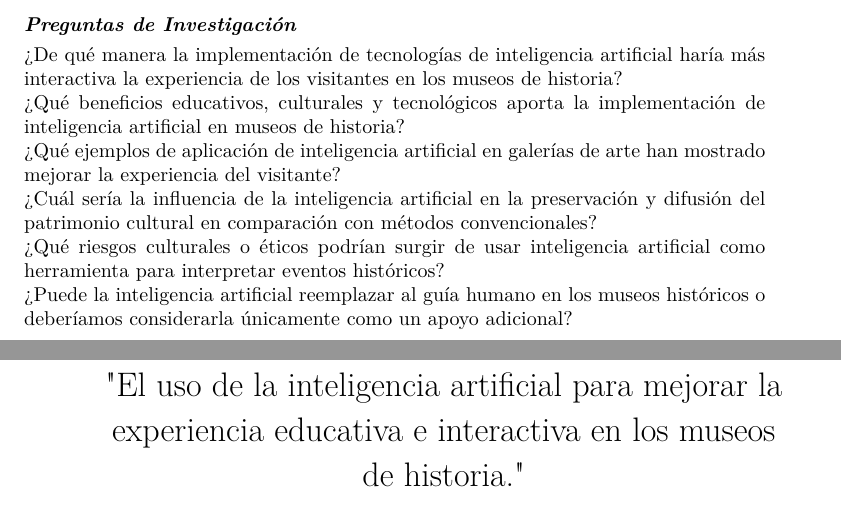
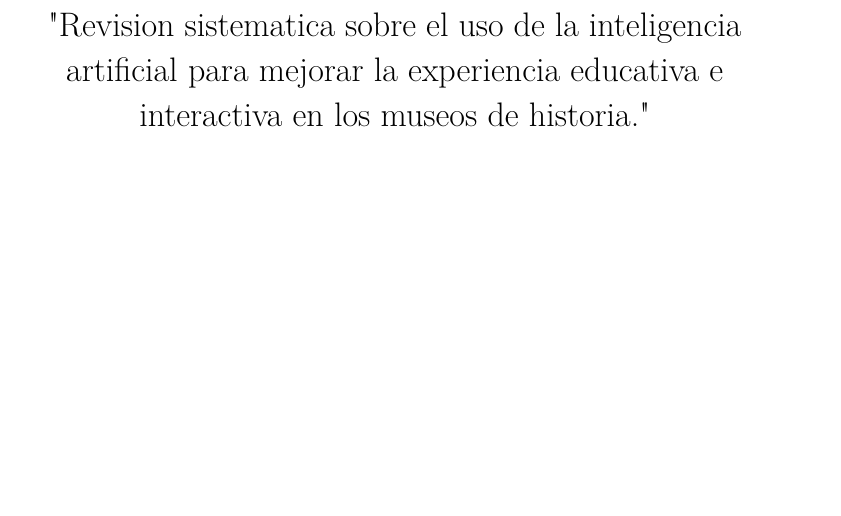
Before and after one commit to ErickGuerron/Articulo-Metodologias-Agiles, a LaTeX paper (sn-article.tex): two parts of pages 1 and 2 of 28 before the commit and part of page 1 of 28 after it, the two joined at a grey line, cut at the place of the change, the shorter picture padded with empty space. Compiled offline with pdfLaTeX.

Commit message:
Reformulacion del titulo y conclusiones

```diff
--- a/sn-article.tex
+++ b/sn-article.tex
@@ -78,7 +78,7 @@
 
 \begin{document}
 
-\title[Article Title]{"El uso de la inteligencia artificial para mejorar la experiencia educativa e interactiva en los museos de historia."}
+\title[Article Title]{"Revision sistematica sobre el uso de la inteligencia artificial para mejorar la experiencia educativa e interactiva en los museos de historia."}
 
 %%=============================================================%%
 %% GivenName	-> \fnm{Joergen W.}
@@ -100,14 +100,6 @@
 
 
 \abstract{The abstract serves both as a general introduction to the topic and as a brief, non-technical summary of the main results and their implications. Authors are advised to check the author instructions for the journal they are submitting to for word limits and if structural elements like subheadings, citations, or equations are permitted.}
-
-\paragraph{Preguntas de Investigación}
-¿De qué manera la implementación de tecnologías de inteligencia artificial haría más interactiva la experiencia de los visitantes en los museos de historia?\newline
-¿Qué beneficios educativos, culturales y tecnológicos aporta la implementación de inteligencia artificial en museos de historia?\newline
-¿Qué ejemplos de aplicación de inteligencia artificial en galerías de arte han mostrado mejorar la experiencia del visitante?\newline
-¿Cuál sería la influencia de la inteligencia artificial en la preservación y difusión del patrimonio cultural en comparación con métodos convencionales?\newline
-¿Qué riesgos culturales o éticos podrían surgir de usar inteligencia artificial como herramienta para interpretar eventos históricos?\newline
-¿Puede la inteligencia artificial reemplazar al guía humano en los museos históricos o deberíamos considerarla únicamente como un apoyo adicional?\newline
 
 
 %%================================%%
```
Also changed, not shown: sn-article.tex (17 more changed lines).
